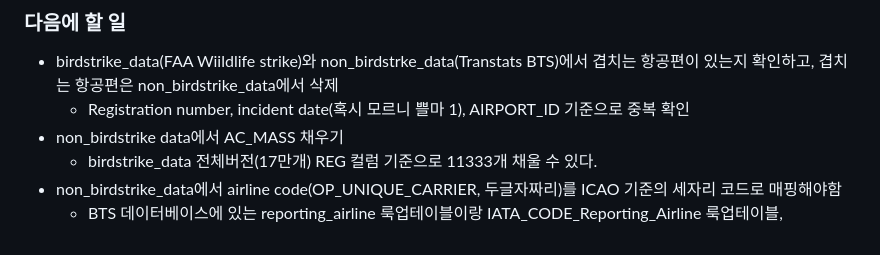
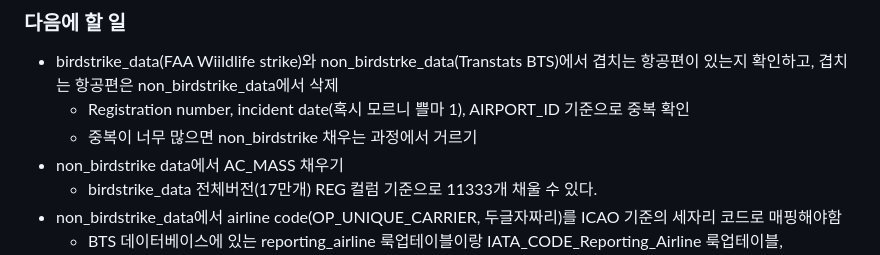
Before and after one commit to hj-22/2025-1-DM_Proj, a Markdown page: README.md, the part around the change. GitHub-like rendering.

```diff
--- a/README.md
+++ b/README.md
@@ -9,6 +9,7 @@
 ### 다음에 할 일
 - birdstrike_data(FAA Wiildlife strike)와 non_birdstrke_data(Transtats BTS)에서 겹치는 항공편이 있는지 확인하고, 겹치는 항공편은 non_birdstrike_data에서 삭제
     - Registration number, incident date(혹시 모르니 쁠마 1), AIRPORT_ID 기준으로 중복 확인
+    - 중복이 너무 많으면 non_birdstrike 채우는 과정에서 거르기
 - non_birdstrike data에서 AC_MASS 채우기
     - birdstrike_data 전체버전(17만개) REG 컬럼 기준으로 11333개 채울 수 있다.
 - non_birdstrike_data에서 airline code(OP_UNIQUE_CARRIER, 두글자짜리)를 ICAO 기준의 세자리 코드로 매핑해야함
```
